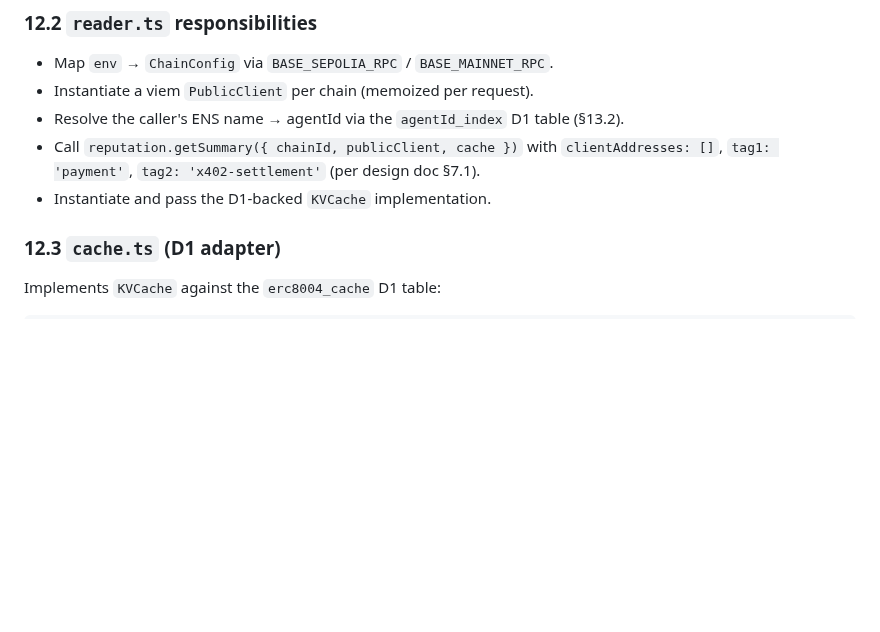
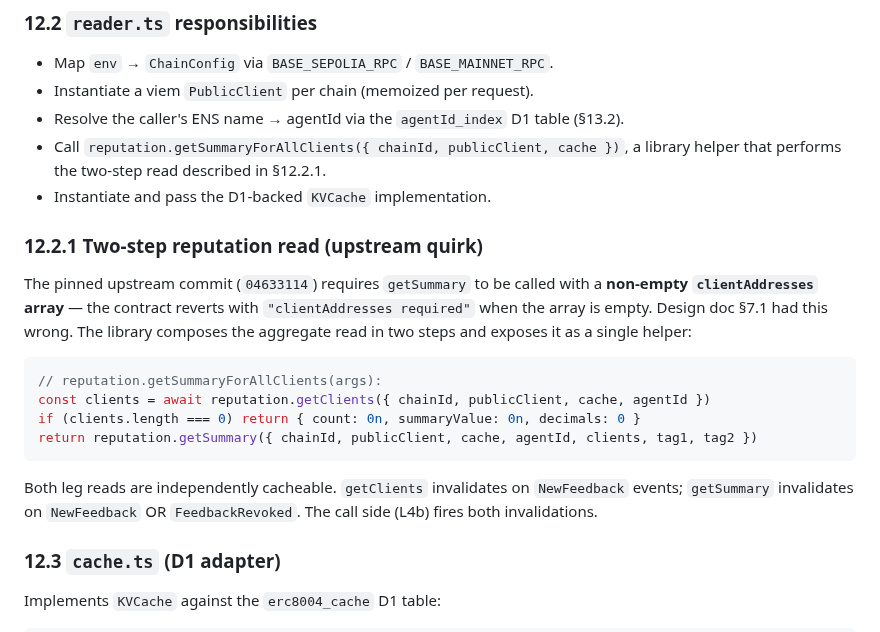
Before and after one commit to hamiha70/reckon402, a Markdown page: specs/04-l4a-gateway.md, the part around the change. Drawn GitHub-style; blank space fills up the shorter version.

````diff
--- a/specs/04-l4a-gateway.md
+++ b/specs/04-l4a-gateway.md
@@ -553,10 +553,28 @@ gateway/src/erc8004/
 - Instantiate a viem `PublicClient` per chain (memoized per request).
 - Resolve the caller's ENS name → agentId via the `agentId_index` D1
   table (§13.2).
-- Call `reputation.getSummary({ chainId, publicClient, cache })`
-  with `clientAddresses: []`, `tag1: 'payment'`, `tag2: 'x402-settlement'`
-  (per design doc §7.1).
+- Call `reputation.getSummaryForAllClients({ chainId, publicClient, cache })`,
+  a library helper that performs the two-step read described in §12.2.1.
 - Instantiate and pass the D1-backed `KVCache` implementation.
+
+### 12.2.1 Two-step reputation read (upstream quirk)
+
+The pinned upstream commit (`04633114`) requires `getSummary` to be called
+with a **non-empty `clientAddresses` array** — the contract reverts with
+`"clientAddresses required"` when the array is empty. Design doc §7.1 had
+this wrong. The library composes the aggregate read in two steps and
+exposes it as a single helper:
+
+```ts
+// reputation.getSummaryForAllClients(args):
+const clients = await reputation.getClients({ chainId, publicClient, cache, agentId })
+if (clients.length === 0) return { count: 0n, summaryValue: 0n, decimals: 0 }
+return reputation.getSummary({ chainId, publicClient, cache, agentId, clients, tag1, tag2 })
+```
+
+Both leg reads are independently cacheable. `getClients` invalidates on
+`NewFeedback` events; `getSummary` invalidates on `NewFeedback` OR
+`FeedbackRevoked`. The call side (L4b) fires both invalidations.
 
 ### 12.3 `cache.ts` (D1 adapter)
 
````
Also changed, not shown: tools/integration-tests/known-agents.md (added, +89 -0 lines).
